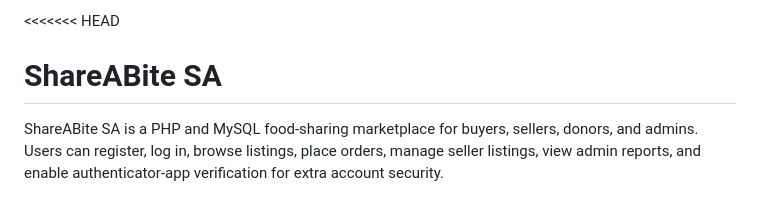
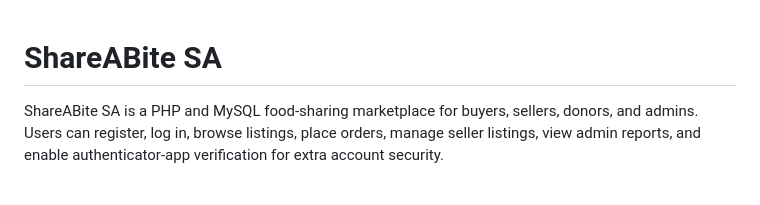
Before and after one commit to USIcodes/ShareABite_SA, a Markdown page: README.md, the part around the change. GitHub-like rendering.

```diff
--- a/README.md
+++ b/README.md
@@ -1,4 +1,4 @@
-<<<<<<< HEAD
+
 # ShareABite SA
 
 ShareABite SA is a PHP and MySQL food-sharing marketplace for buyers, sellers, donors, and admins. Users can register, log in, browse listings, place orders, manage seller listings, view admin reports, and enable authenticator-app verification for extra account security.
```
